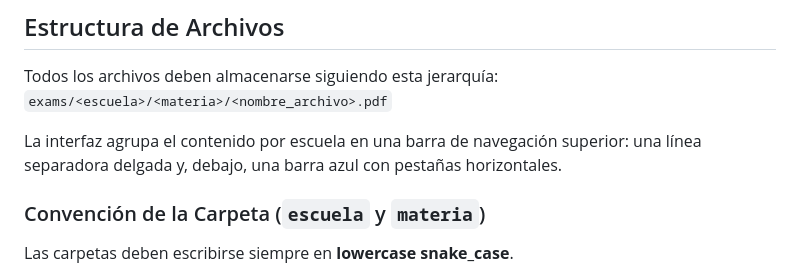
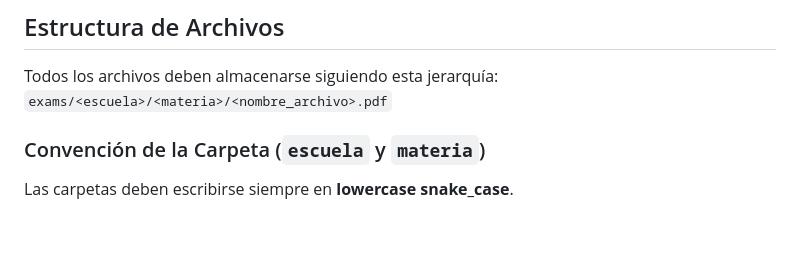
Before and after one commit to rgdan/examenes-anteriores-itcr, a Markdown page: README.md, the part around the change. GitHub-like rendering; blank space fills up the shorter version.

Commit message:
readme woopsie [skip ci]

```diff
--- a/README.md
+++ b/README.md
@@ -9,8 +9,6 @@ Para contribuir, solo necesita agregar PDFs con el formato correcto.
 
 Todos los archivos deben almacenarse siguiendo esta jerarquía:
 `exams/<escuela>/<materia>/<nombre_archivo>.pdf`
-
-La interfaz agrupa el contenido por escuela en una barra de navegación superior: una línea separadora delgada y, debajo, una barra azul con pestañas horizontales.
 
 ### Convención de la Carpeta (`escuela` y `materia`)
 
```
